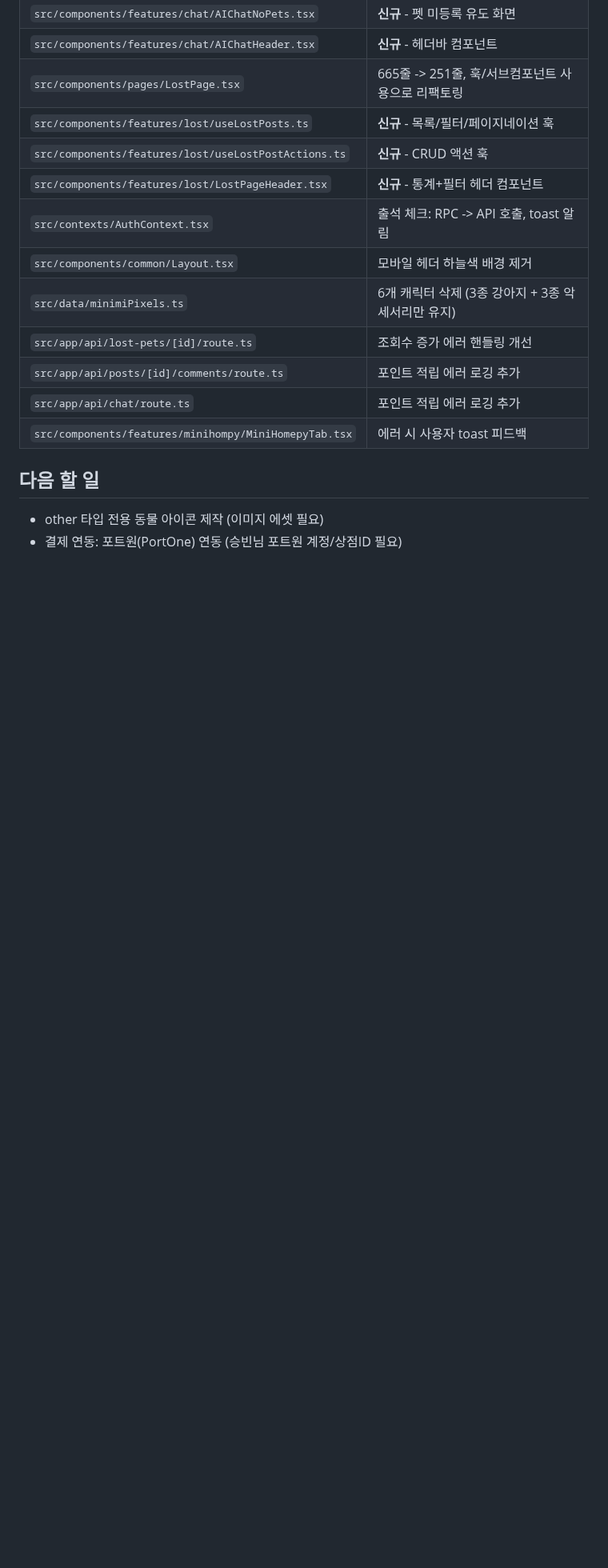
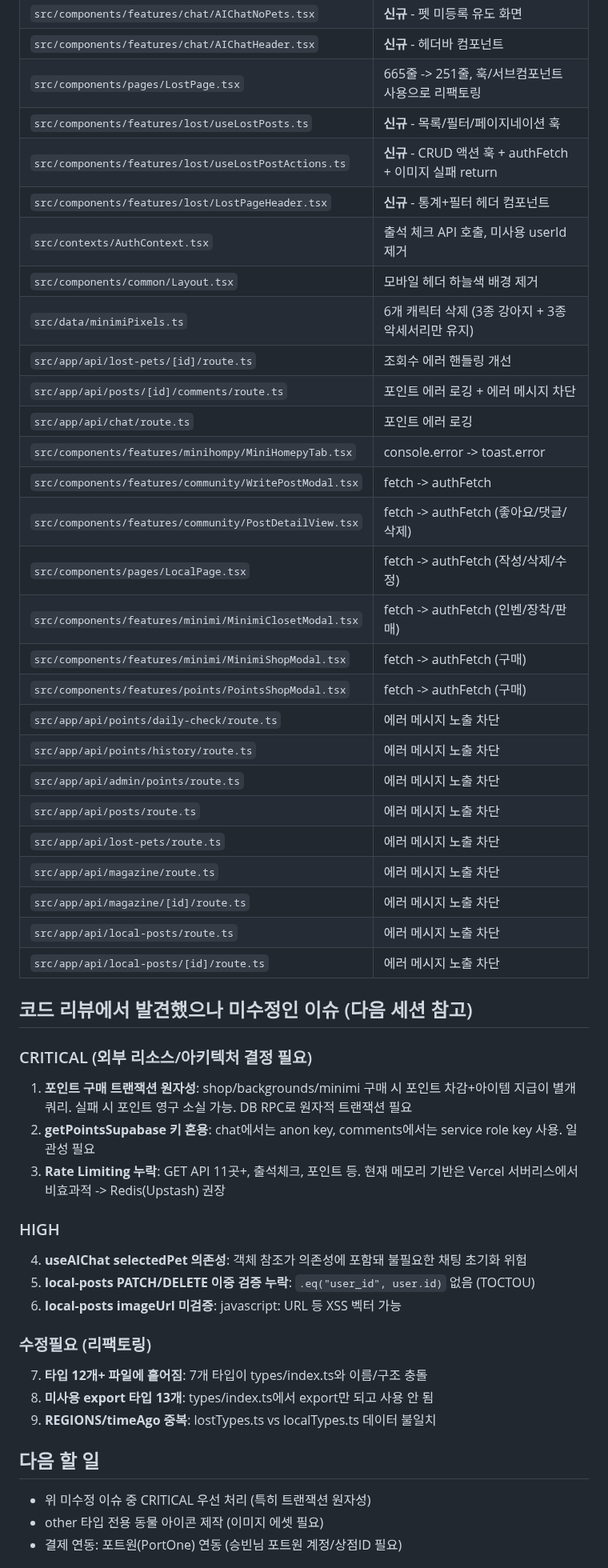
Before and after one commit to sharkwind1-pixel/memento1, a Markdown page: RELAY.md, the part around one of its changes. Shown at 80% size. Drawn GitHub-style; blank space fills up the shorter version.

Commit message:
docs: RELAY.md 전체 세션 작업 내용 업데이트
- authFetch 마이그레이션 16곳, API 에러 노출 차단, P0 버그 수정 기록
- 자체 코드 리뷰 결과 (45건+) 및 미수정 이슈 목록 추가
- 파일 변경 이력 30개 파일로 확대

Co-Authored-By: Claude Opus 4.6 <noreply@anthropic.com>

```diff
--- a/RELAY.md
+++ b/RELAY.md
@@ -129,17 +148,50 @@
 | `src/components/features/chat/AIChatHeader.tsx` | **신규** - 헤더바 컴포넌트 |
 | `src/components/pages/LostPage.tsx` | 665줄 -> 251줄, 훅/서브컴포넌트 사용으로 리팩토링 |
 | `src/components/features/lost/useLostPosts.ts` | **신규** - 목록/필터/페이지네이션 훅 |
-| `src/components/features/lost/useLostPostActions.ts` | **신규** - CRUD 액션 훅 |
+| `src/components/features/lost/useLostPostActions.ts` | **신규** - CRUD 액션 훅 + authFetch + 이미지 실패 return |
 | `src/components/features/lost/LostPageHeader.tsx` | **신규** - 통계+필터 헤더 컴포넌트 |
-| `src/contexts/AuthContext.tsx` | 출석 체크: RPC -> API 호출, toast 알림 |
+| `src/contexts/AuthContext.tsx` | 출석 체크 API 호출, 미사용 userId 제거 |
 | `src/components/common/Layout.tsx` | 모바일 헤더 하늘색 배경 제거 |
 | `src/data/minimiPixels.ts` | 6개 캐릭터 삭제 (3종 강아지 + 3종 악세서리만 유지) |
-| `src/app/api/lost-pets/[id]/route.ts` | 조회수 증가 에러 핸들링 개선 |
-| `src/app/api/posts/[id]/comments/route.ts` | 포인트 적립 에러 로깅 추가 |
-| `src/app/api/chat/route.ts` | 포인트 적립 에러 로깅 추가 |
-| `src/components/features/minihompy/MiniHomepyTab.tsx` | 에러 시 사용자 toast 피드백 |
+| `src/app/api/lost-pets/[id]/route.ts` | 조회수 에러 핸들링 개선 |
+| `src/app/api/posts/[id]/comments/route.ts` | 포인트 에러 로깅 + 에러 메시지 차단 |
+| `src/app/api/chat/route.ts` | 포인트 에러 로깅 |
+| `src/components/features/minihompy/MiniHomepyTab.tsx` | console.error -> toast.error |
+| `src/components/features/community/WritePostModal.tsx` | fetch -> authFetch |
+| `src/components/features/community/PostDetailView.tsx` | fetch -> authFetch (좋아요/댓글/삭제) |
+| `src/components/pages/LocalPage.tsx` | fetch -> authFetch (작성/삭제/수정) |
+| `src/components/features/minimi/MinimiClosetModal.tsx` | fetch -> authFetch (인벤/장착/판매) |
+| `src/components/features/minimi/MinimiShopModal.tsx` | fetch -> authFetch (구매) |
+| `src/components/features/points/PointsShopModal.tsx` | fetch -> authFetch (구매) |
+| `src/app/api/points/daily-check/route.ts` | 에러 메시지 노출 차단 |
+| `src/app/api/points/history/route.ts` | 에러 메시지 노출 차단 |
+| `src/app/api/admin/points/route.ts` | 에러 메시지 노출 차단 |
+| `src/app/api/posts/route.ts` | 에러 메시지 노출 차단 |
+| `src/app/api/lost-pets/route.ts` | 에러 메시지 노출 차단 |
+| `src/app/api/magazine/route.ts` | 에러 메시지 노출 차단 |
+| `src/app/api/magazine/[id]/route.ts` | 에러 메시지 노출 차단 |
+| `src/app/api/local-posts/route.ts` | 에러 메시지 노출 차단 |
+| `src/app/api/local-posts/[id]/route.ts` | 에러 메시지 노출 차단 |
+
+## 코드 리뷰에서 발견했으나 미수정인 이슈 (다음 세션 참고)
+
+### CRITICAL (외부 리소스/아키텍처 결정 필요)
+1. **포인트 구매 트랜잭션 원자성**: shop/backgrounds/minimi 구매 시 포인트 차감+아이템 지급이 별개 쿼리. 실패 시 포인트 영구 소실 가능. DB RPC로 원자적 트랜잭션 필요
+2. **getPointsSupabase 키 혼용**: chat에서는 anon key, comments에서는 service role key 사용. 일관성 필요
+3. **Rate Limiting 누락**: GET API 11곳+, 출석체크, 포인트 등. 현재 메모리 기반은 Vercel 서버리스에서 비효과적 -> Redis(Upstash) 권장
+
+### HIGH
+4. **useAIChat selectedPet 의존성**: 객체 참조가 의존성에 포함돼 불필요한 채팅 초기화 위험
+5. **local-posts PATCH/DELETE 이중 검증 누락**: `.eq("user_id", user.id)` 없음 (TOCTOU)
+6. **local-posts imageUrl 미검증**: javascript: URL 등 XSS 벡터 가능
+
+### 수정필요 (리팩토링)
+7. **타입 12개+ 파일에 흩어짐**: 7개 타입이 types/index.ts와 이름/구조 충돌
+8. **미사용 export 타입 13개**: types/index.ts에서 export만 되고 사용 안 됨
+9. **REGIONS/timeAgo 중복**: lostTypes.ts vs localTypes.ts 데이터 불일치
 
 ## 다음 할 일
+- 위 미수정 이슈 중 CRITICAL 우선 처리 (특히 트랜잭션 원자성)
 - other 타입 전용 동물 아이콘 제작 (이미지 에셋 필요)
 - 결제 연동: 포트원(PortOne) 연동 (승빈님 포트원 계정/상점ID 필요)
 
```
Also changed, not shown: other parts of RELAY.md (+22 -3 lines).
